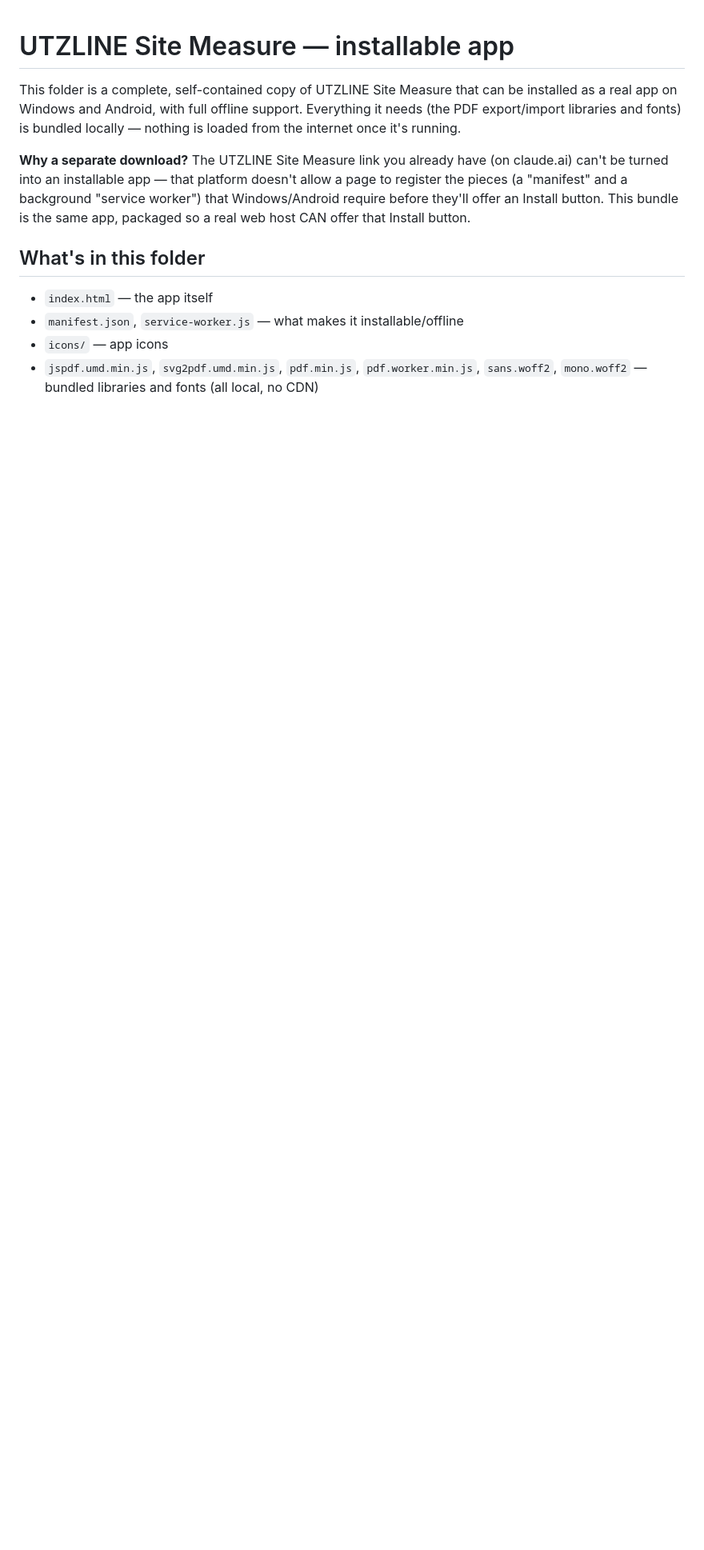
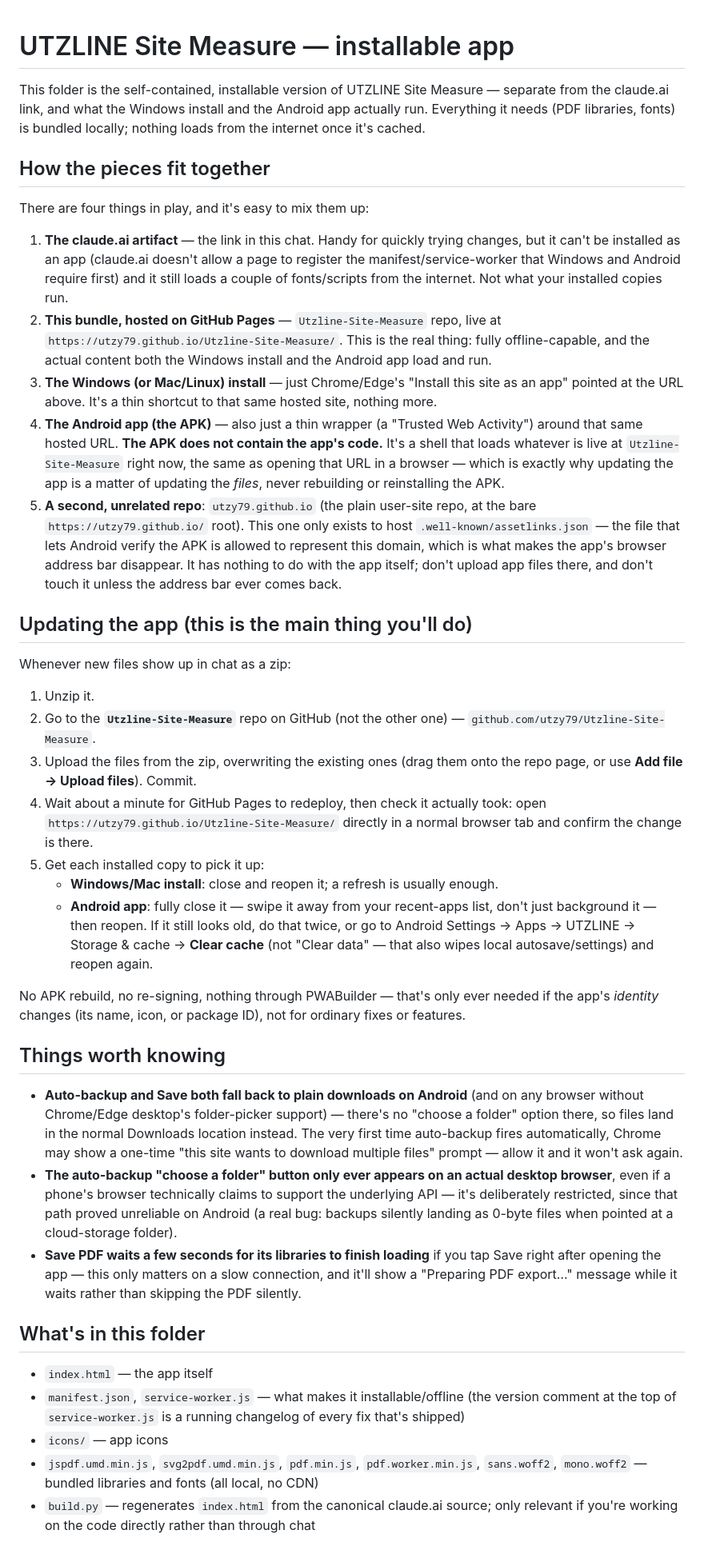
Before and after one commit to utzy79/Utzline-Site-Measure, a Markdown page: README.md, the part around one of its changes. Shown at 80% size. Rendered like a GitHub page; blank space fills up the shorter version.

```diff
--- a/README.md
+++ b/README.md
@@ -1,22 +1,93 @@
 # UTZLINE Site Measure — installable app
 
-This folder is a complete, self-contained copy of UTZLINE Site Measure that can
-be installed as a real app on Windows and Android, with full offline support.
-Everything it needs (the PDF export/import libraries and fonts) is bundled
-locally — nothing is loaded from the internet once it's running.
+This folder is the self-contained, installable version of UTZLINE Site
+Measure — separate from the claude.ai link, and what the Windows install and
+the Android app actually run. Everything it needs (PDF libraries, fonts) is
+bundled locally; nothing loads from the internet once it's cached.
 
-**Why a separate download?** The UTZLINE Site Measure link you already have
-(on claude.ai) can't be turned into an installable app — that platform doesn't
-allow a page to register the pieces (a "manifest" and a background "service
-worker") that Windows/Android require before they'll offer an Install button.
-This bundle is the same app, packaged so a real web host CAN offer that
-Install button.
+## How the pieces fit together
+
+There are four things in play, and it's easy to mix them up:
+
+1. **The claude.ai artifact** — the link in this chat. Handy for quickly
+   trying changes, but it can't be installed as an app (claude.ai doesn't
+   allow a page to register the manifest/service-worker that Windows and
+   Android require first) and it still loads a couple of fonts/scripts from
+   the internet. Not what your installed copies run.
+2. **This bundle, hosted on GitHub Pages** — `Utzline-Site-Measure` repo,
+   live at `https://utzy79.github.io/Utzline-Site-Measure/`. This is the
+   real thing: fully offline-capable, and the actual content both the
+   Windows install and the Android app load and run.
+3. **The Windows (or Mac/Linux) install** — just Chrome/Edge's "Install this
+   site as an app" pointed at the URL above. It's a thin shortcut to that
+   same hosted site, nothing more.
+4. **The Android app (the APK)** — also just a thin wrapper (a "Trusted Web
+   Activity") around that same hosted URL. **The APK does not contain the
+   app's code.** It's a shell that loads whatever is live at
+   `Utzline-Site-Measure` right now, the same as opening that URL in a
+   browser — which is exactly why updating the app is a matter of updating
+   the *files*, never rebuilding or reinstalling the APK.
+5. **A second, unrelated repo**: `utzy79.github.io` (the plain user-site
+   repo, at the bare `https://utzy79.github.io/` root). This one only exists
+   to host `.well-known/assetlinks.json` — the file that lets Android verify
+   the APK is allowed to represent this domain, which is what makes the
+   app's browser address bar disappear. It has nothing to do with the app
+   itself; don't upload app files there, and don't touch it unless the
+   address bar ever comes back.
+
+## Updating the app (this is the main thing you'll do)
+
+Whenever new files show up in chat as a zip:
+
+1. Unzip it.
+2. Go to the **`Utzline-Site-Measure`** repo on GitHub (not the other one) —
+   `github.com/utzy79/Utzline-Site-Measure`.
+3. Upload the files from the zip, overwriting the existing ones (drag them
+   onto the repo page, or use **Add file → Upload files**). Commit.
+4. Wait about a minute for GitHub Pages to redeploy, then check it actually
+   took: open `https://utzy79.github.io/Utzline-Site-Measure/` directly in a
+   normal browser tab and confirm the change is there.
+5. Get each installed copy to pick it up:
+   - **Windows/Mac install**: close and reopen it; a refresh is usually
+     enough.
+   - **Android app**: fully close it — swipe it away from your recent-apps
+     list, don't just background it — then reopen. If it still looks old,
+     do that twice, or go to Android Settings → Apps → UTZLINE → Storage &
+     cache → **Clear cache** (not "Clear data" — that also wipes local
+     autosave/settings) and reopen again.
+
+No APK rebuild, no re-signing, nothing through PWABuilder — that's only ever
+needed if the app's *identity* changes (its name, icon, or package ID), not
+for ordinary fixes or features.
+
+## Things worth knowing
+
+- **Auto-backup and Save both fall back to plain downloads on Android** (and
+  on any browser without Chrome/Edge desktop's folder-picker support) —
+  there's no "choose a folder" option there, so files land in the normal
+  Downloads location instead. The very first time auto-backup fires
+  automatically, Chrome may show a one-time "this site wants to download
+  multiple files" prompt — allow it and it won't ask again.
+- **The auto-backup "choose a folder" button only ever appears on an actual
+  desktop browser**, even if a phone's browser technically claims to support
+  the underlying API — it's deliberately restricted, since that path proved
+  unreliable on Android (a real bug: backups silently landing as 0-byte
+  files when pointed at a cloud-storage folder).
+- **Save PDF waits a few seconds for its libraries to finish loading** if
+  you tap Save right after opening the app — this only matters on a slow
+  connection, and it'll show a "Preparing PDF export…" message while it
+  waits rather than skipping the PDF silently.
 
 ## What's in this folder
 
 - `index.html` — the app itself
 - `manifest.json`, `service-worker.js` — what makes it installable/offline
+  (the version comment at the top of `service-worker.js` is a running
+  changelog of every fix that's shipped)
 - `icons/` — app icons
 - `jspdf.umd.min.js`, `svg2pdf.umd.min.js`, `pdf.min.js`, `pdf.worker.min.js`,
   `sans.woff2`, `mono.woff2` — bundled libraries and fonts (all local, no CDN)
+- `build.py` — regenerates `index.html` from the canonical claude.ai source;
+  only relevant if you're working on the code directly rather than through
+  chat
 
```
Also changed, not shown: other parts of README.md (+12 -47 lines).
